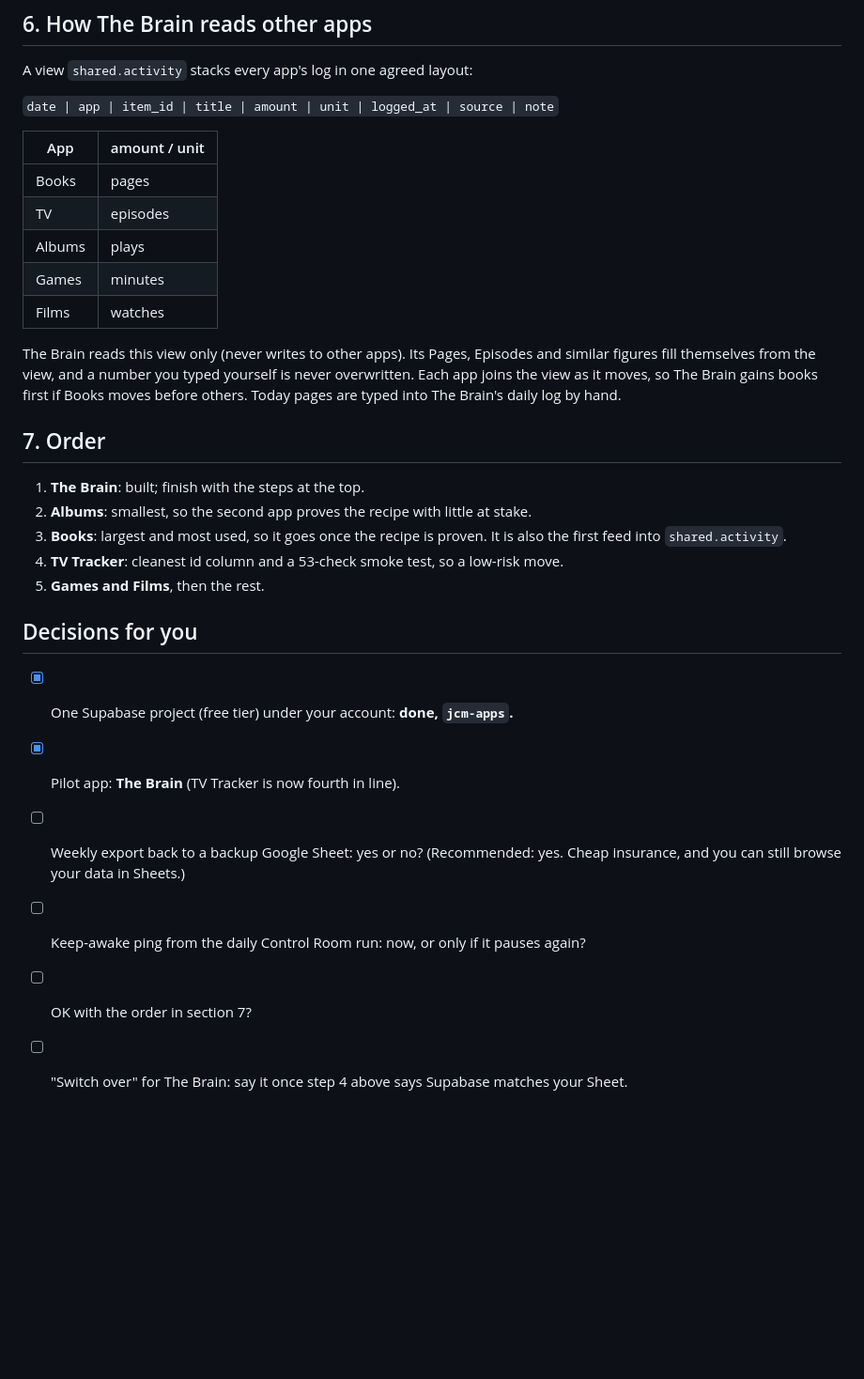
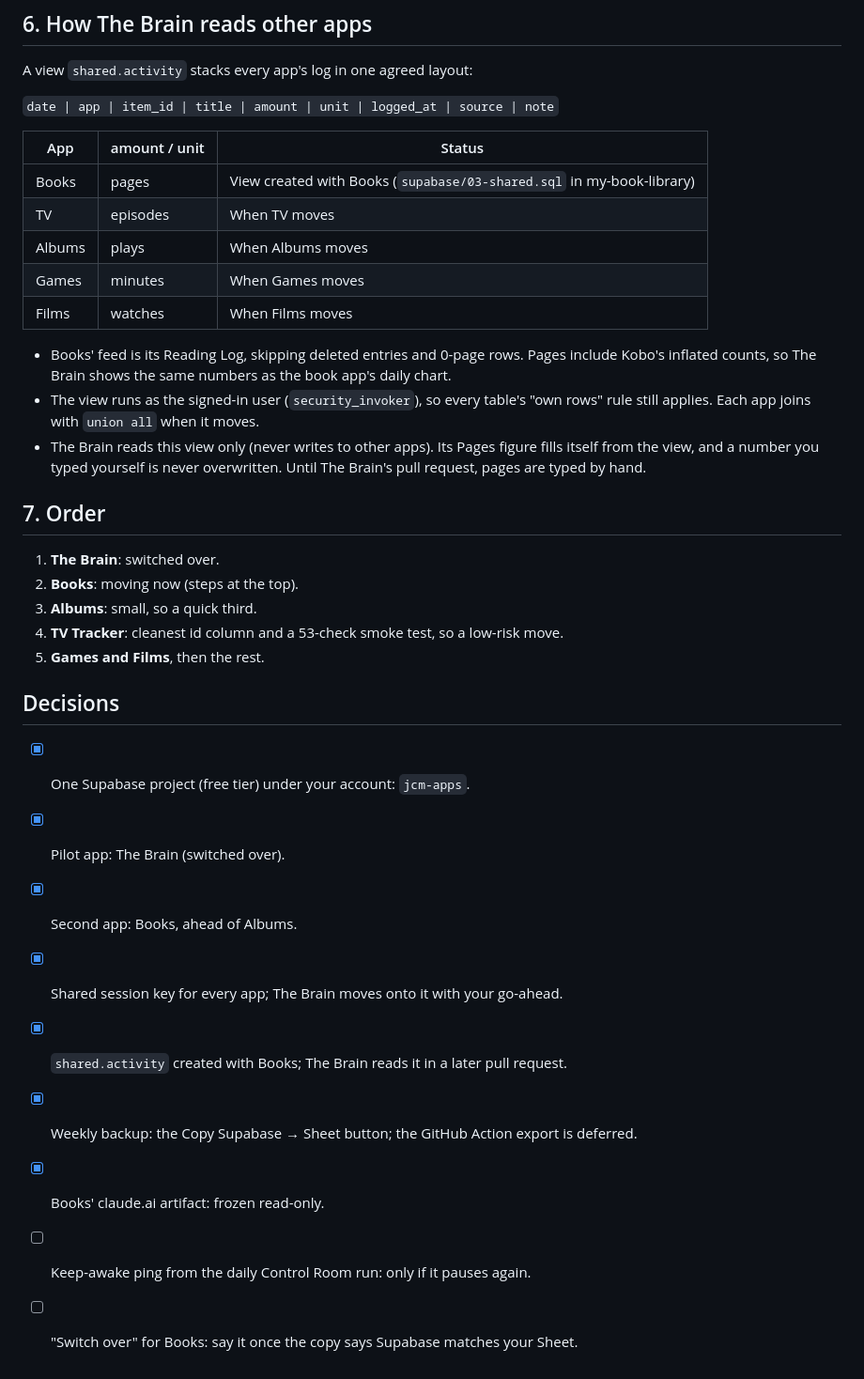
Before and after one commit to jcm-book-library/control-room, a Markdown page: plans/SUPABASE.md, the part around one of its changes. Shown at 94% size. GitHub-like rendering; blank space fills up the shorter version.

```diff
--- a/plans/SUPABASE.md
+++ b/plans/SUPABASE.md
@@ -86,29 +88,34 @@ A view `shared.activity` stacks every app's log in one agreed layout:
 
 `date | app | item_id | title | amount | unit | logged_at | source | note`
 
-| App | amount / unit |
-|---|---|
-| Books | pages |
-| TV | episodes |
-| Albums | plays |
-| Games | minutes |
-| Films | watches |
+| App | amount / unit | Status |
+|---|---|---|
+| Books | pages | View created with Books (`supabase/03-shared.sql` in my-book-library) |
+| TV | episodes | When TV moves |
+| Albums | plays | When Albums moves |
+| Games | minutes | When Games moves |
+| Films | watches | When Films moves |
 
-The Brain reads this view only (never writes to other apps). Its Pages, Episodes and similar figures fill themselves from the view, and a number you typed yourself is never overwritten. Each app joins the view as it moves, so The Brain gains books first if Books moves before others. Today pages are typed into The Brain's daily log by hand.
+- Books' feed is its Reading Log, skipping deleted entries and 0-page rows. Pages include Kobo's inflated counts, so The Brain shows the same numbers as the book app's daily chart.
+- The view runs as the signed-in user (`security_invoker`), so every table's "own rows" rule still applies. Each app joins with `union all` when it moves.
+- The Brain reads this view only (never writes to other apps). Its Pages figure fills itself from the view, and a number you typed yourself is never overwritten. Until The Brain's pull request, pages are typed by hand.
 
 ## 7. Order
 
-1. **The Brain**: built; finish with the steps at the top.
-2. **Albums**: smallest, so the second app proves the recipe with little at stake.
-3. **Books**: largest and most used, so it goes once the recipe is proven. It is also the first feed into `shared.activity`.
+1. **The Brain**: switched over.
+2. **Books**: moving now (steps at the top).
+3. **Albums**: small, so a quick third.
 4. **TV Tracker**: cleanest id column and a 53-check smoke test, so a low-risk move.
 5. **Games and Films**, then the rest.
 
-## Decisions for you
+## Decisions
 
-- [x] One Supabase project (free tier) under your account: **done, `jcm-apps`.**
-- [x] Pilot app: **The Brain** (TV Tracker is now fourth in line).
-- [ ] Weekly export back to a backup Google Sheet: yes or no? (Recommended: yes. Cheap insurance, and you can still browse your data in Sheets.)
-- [ ] Keep-awake ping from the daily Control Room run: now, or only if it pauses again?
-- [ ] OK with the order in section 7?
-- [ ] "Switch over" for The Brain: say it once step 4 above says Supabase matches your Sheet.
+- [x] One Supabase project (free tier) under your account: `jcm-apps`.
+- [x] Pilot app: The Brain (switched over).
+- [x] Second app: Books, ahead of Albums.
+- [x] Shared session key for every app; The Brain moves onto it with your go-ahead.
+- [x] `shared.activity` created with Books; The Brain reads it in a later pull request.
+- [x] Weekly backup: the Copy Supabase → Sheet button; the GitHub Action export is deferred.
+- [x] Books' claude.ai artifact: frozen read-only.
+- [ ] Keep-awake ping from the daily Control Room run: only if it pauses again.
+- [ ] "Switch over" for Books: say it once the copy says Supabase matches your Sheet.
```
Also changed, not shown: other parts of plans/SUPABASE.md (+47 -45 lines).
